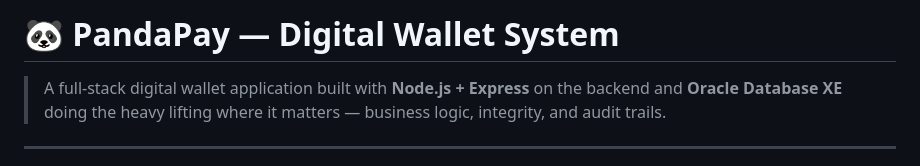
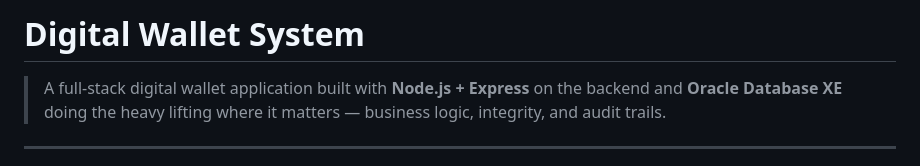
Before and after one commit to Kunjalsyal/pandapay, a Markdown page: README.md, the part around the change. Drawn GitHub-style.

Commit message:
Update project title in README
Removed the panda emoji from the project title.

```diff
--- a/README.md
+++ b/README.md
@@ -1,4 +1,4 @@
-# 🐼 PandaPay — Digital Wallet System
+#  Digital Wallet System
 
 > A full-stack digital wallet application built with **Node.js + Express** on the backend and **Oracle Database XE** doing the heavy lifting where it matters — business logic, integrity, and audit trails.
 
```
